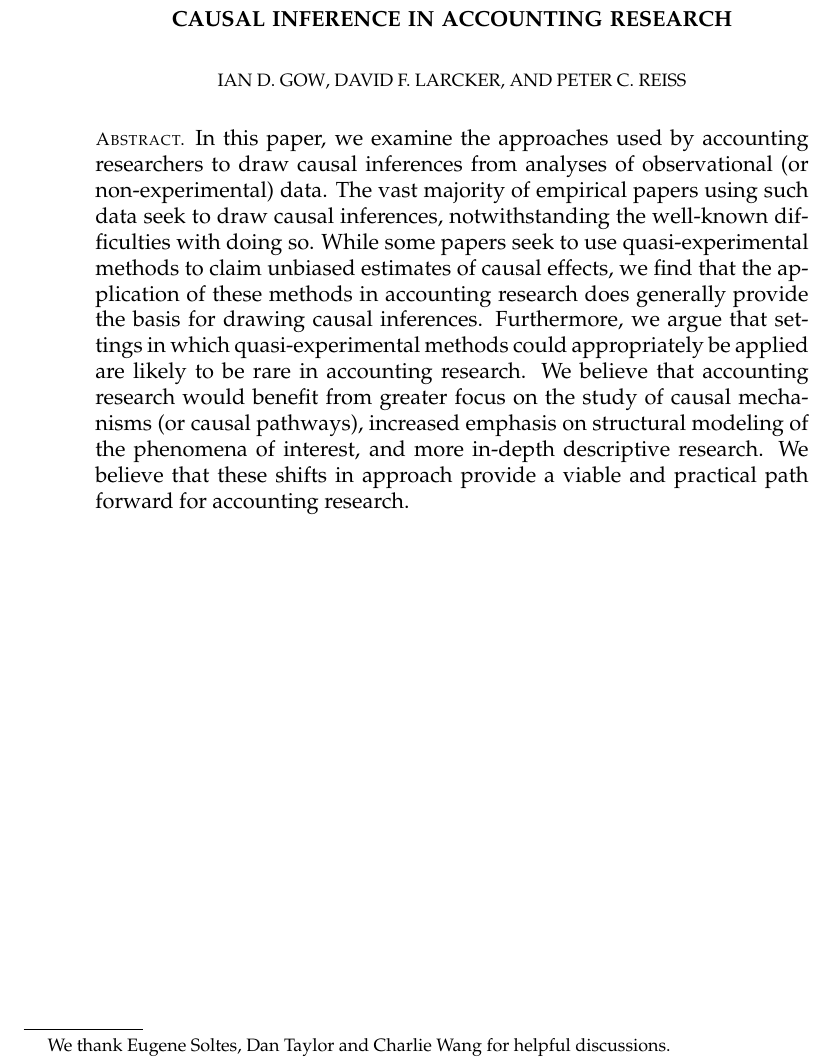
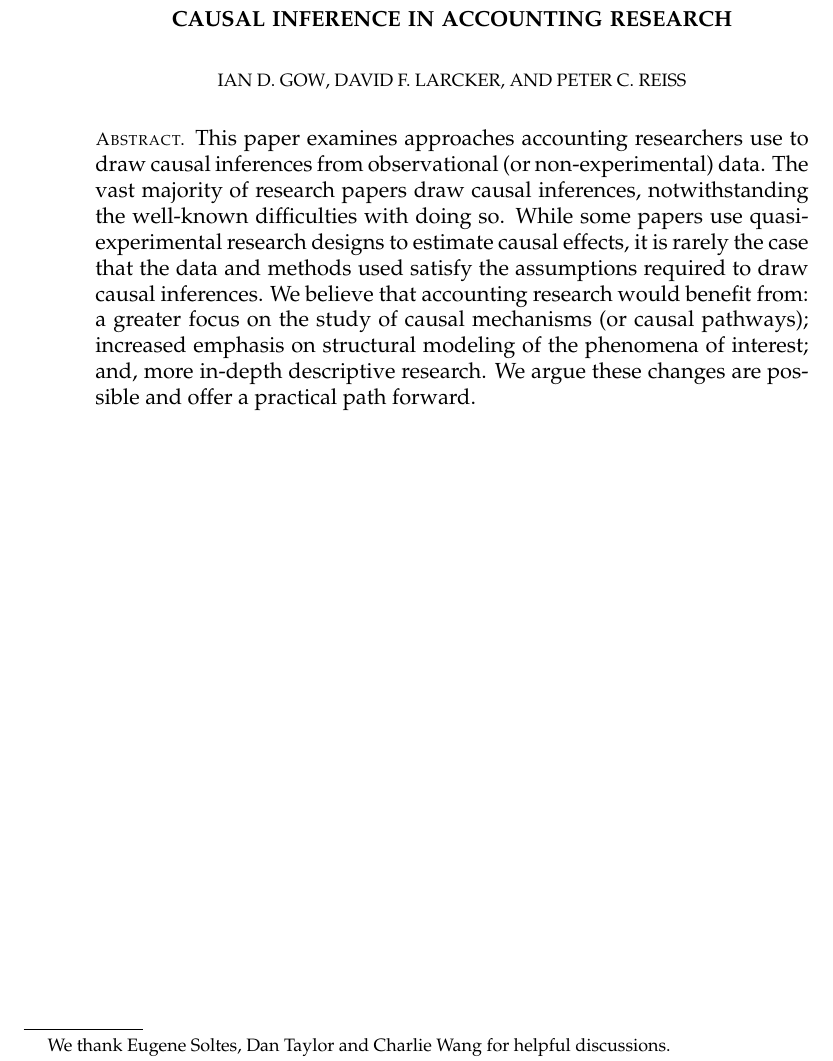
Before and after one commit to iangow/jar_methods, a LaTeX paper (causal_inference.tex): part of page 2 of 67, cut so that both start at the same text. Compiled offline with pdfLaTeX.

Commit message:
Edits by Dave and Peter.

```diff
--- a/causal_inference.tex
+++ b/causal_inference.tex
@@ -57,13 +57,13 @@
 
 
 \begin{abstract}\normalsize
-	In this paper, we examine the approaches used by accounting researchers to draw causal inferences from analyses of observational (or non-experimental) data.
-	The vast majority of empirical papers using such data seek to draw causal inferences, notwithstanding the well-known difficulties with doing so.
-	While some papers seek to use quasi-experimental methods to claim unbiased estimates of causal effects, we find that the application of these methods in accounting research does generally provide the basis for drawing causal inferences.
-	Furthermore, we argue that settings in which quasi-experimental methods could appropriately be applied are likely to be rare in accounting research.
-	We believe that accounting research would benefit from greater focus on the study of causal mechanisms (or causal pathways), increased emphasis on structural modeling of the phenomena of interest, and more in-depth descriptive research.
+	This paper examines approaches accounting researchers use to draw causal inferences from observational (or non-experimental) data.
+	The vast majority of research papers draw causal inferences, notwithstanding the well-known difficulties with doing so.
+	While some papers use quasi-experimental research designs to estimate causal effects, it is rarely the case that the data and
+	methods used satisfy the assumptions required to draw causal inferences. We believe that accounting research would benefit from: a
+	greater focus on the study of causal mechanisms (or causal pathways); increased emphasis on structural modeling of the phenomena
+	of interest; and, more in-depth descriptive research. We argue these changes are possible and offer a practical path forward.
 	% While our suggested approach does not completely resolve the  controversies associated with drawing causal inferences from observational data,
-	We believe that these shifts in approach provide a viable and practical path forward for accounting research.
 \end{abstract}
 
 \thanks{We thank Eugene Soltes, Dan Taylor and Charlie Wang for helpful discussions.}
```
